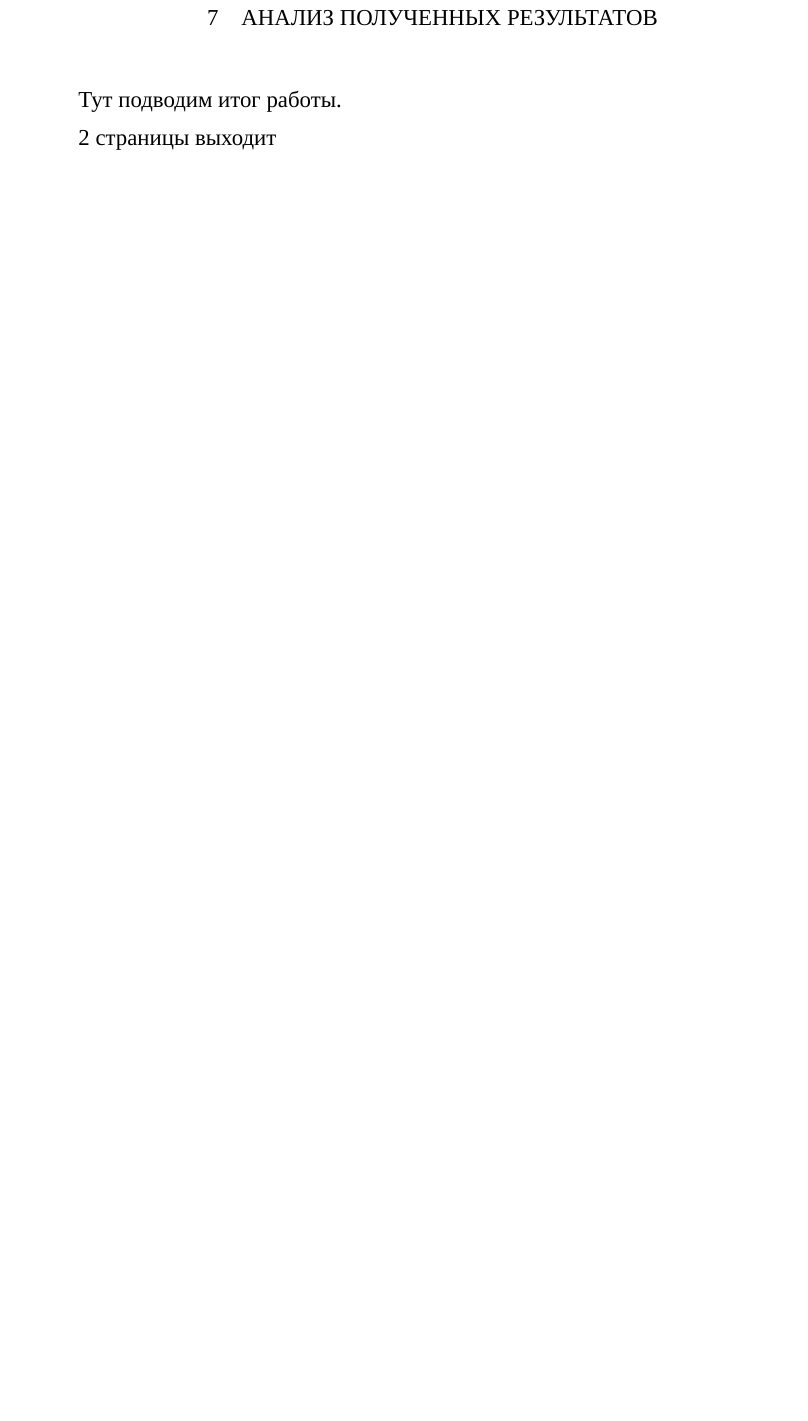
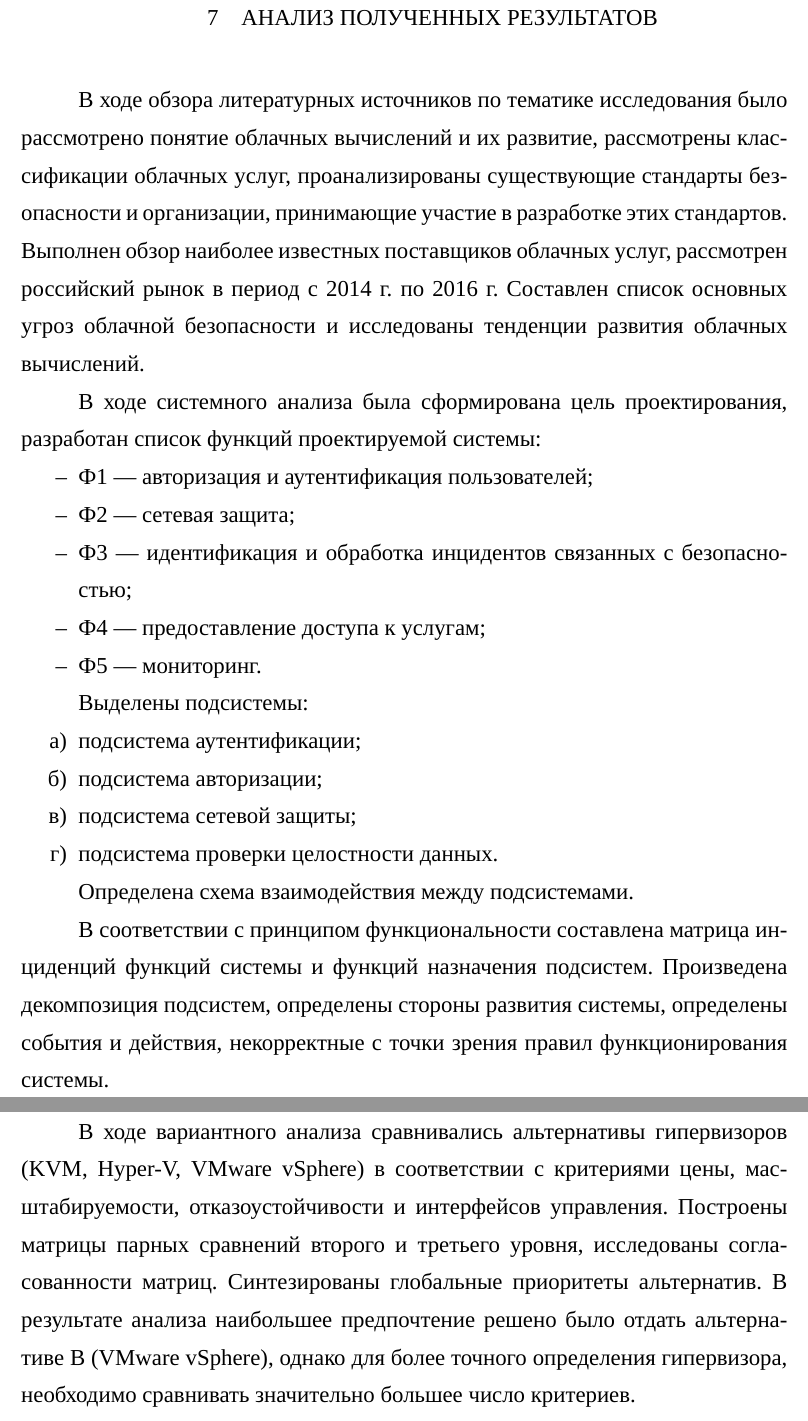
Before and after one commit to Amet13/master-thesis, a LaTeX document (main.tex, which reads inc/7-results.tex): part of page 78 of 89 before the commit and two parts of pages 78 and 79 of 90 after it, the two joined at a grey line, cut so that both start at the same text, the shorter picture padded with empty space. Compiled offline with XeLaTeX; a missing font is replaced by an installed copy or a similar font.

Commit message:
Добавлен анализ полученных результатов

```diff
--- a/inc/7-results.tex
+++ b/inc/7-results.tex
@@ -1,5 +1,32 @@
 \section{Анализ полученных результатов}
 
-Тут подводим итог работы.
+В ходе обзора литературных источников по тематике исследования было рассмотрено понятие облачных вычислений и их развитие, рассмотрены классификации облачных услуг, проанализированы существующие стандарты безопасности и организации, принимающие участие в разработке этих стандартов.
+Выполнен обзор наиболее известных поставщиков облачных услуг, рассмотрен российский рынок в период с 2014~г. по 2016~г.
+Составлен список основных угроз облачной безопасности и исследованы тенденции развития облачных вычислений.
 
-2 страницы выходит
+В ходе системного анализа была сформирована цель проектирования, разработан список функций проектируемой системы:
+\begin{itemize}
+  \item Ф1 --- авторизация и аутентификация пользователей;
+  \item Ф2 --- сетевая защита;
+  \item Ф3 --- идентификация и обработка инцидентов связанных с безопасностью;
+  \item Ф4 --- предоставление доступа к услугам;
+  \item Ф5 --- мониторинг.
+\end{itemize}
+
+Выделены подсистемы:
+\begin{enumerate}
+  \item подсистема аутентификации;
+  \item подсистема авторизации;
+  \item подсистема сетевой защиты;
+  \item подсистема проверки целостности данных.
+\end{enumerate}
+
+Определена схема взаимодействия между подсистемами.
+
+В соответствии с принципом функциональности составлена матрица инциденций функций системы и функций назначения подсистем.
+Произведена декомпозиция подсистем, определены стороны развития системы, определены события и действия, некорректные с точки зрения правил функционирования системы.
+
+В ходе вариантного анализа сравнивались альтернативы гипервизоров (KVM, Hyper-V, VMware vSphere) в соответствии с критериями цены, масштабируемости, отказоустойчивости и интерфейсов управления.
+Построены матрицы парных сравнений второго и третьего уровня, исследованы согласованности матриц.
+Синтезированы глобальные приоритеты альтернатив.
+В результате анализа наибольшее предпочтение решено было отдать альтернативе В (VMware vSphere), однако для более точного определения гипервизора, необходимо сравнивать значительно большее число критериев.
```
Also changed, not shown: master-thesis.pdf, inc/7-results.tex (10 more changed lines).
